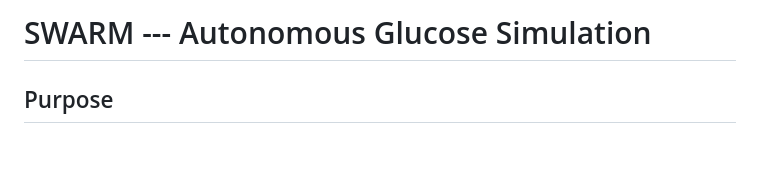
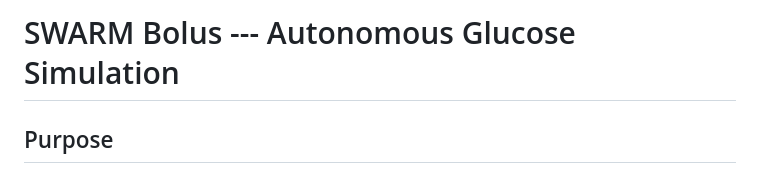
Before and after one commit to roninazure/autonomous-glucose-sim, a Markdown page: README.md, the part around the change. Drawn GitHub-style; blank space fills up the shorter version.

Commit message:
Update project title in README.md

```diff
--- a/README.md
+++ b/README.md
@@ -1,4 +1,4 @@
-# SWARM --- Autonomous Glucose Simulation
+# SWARM Bolus --- Autonomous Glucose Simulation
 
 ## Purpose
 
```
